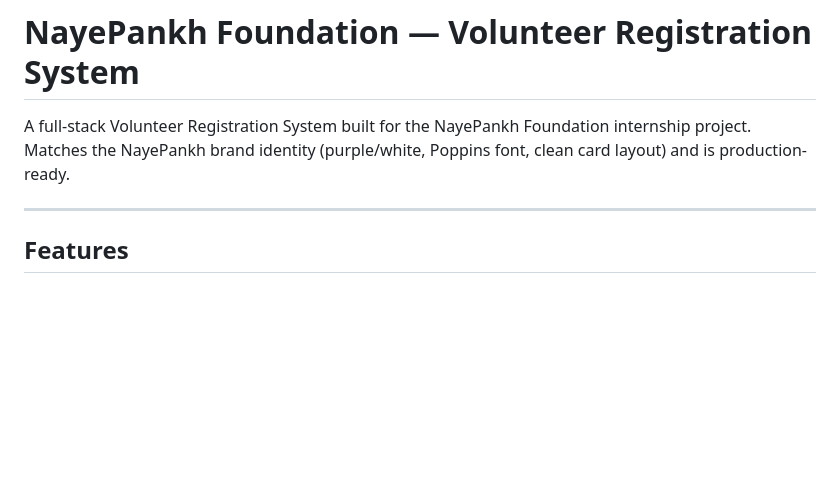
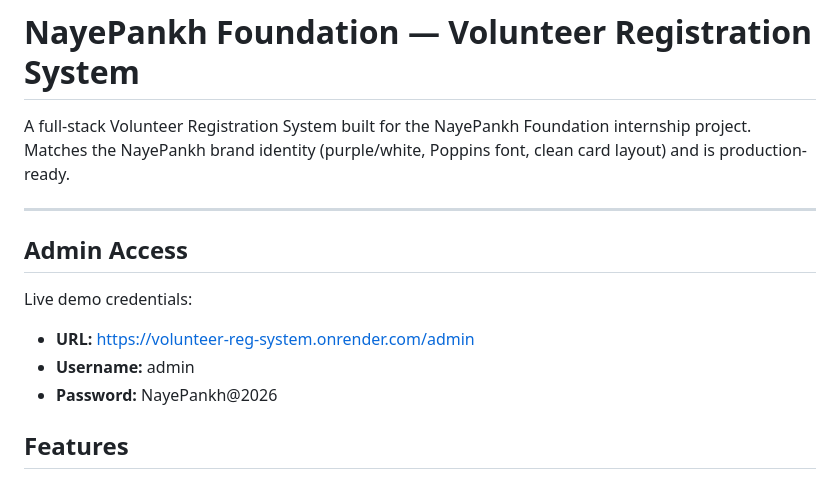
Before and after one commit to sharmamadhvi347/volunteer-reg-system, a Markdown page: README.md, the part around the change. Drawn GitHub-style; blank space fills up the shorter version.

Commit message:
Added username and pass to login in readme

```diff
--- a/README.md
+++ b/README.md
@@ -3,6 +3,14 @@
 A full-stack Volunteer Registration System built for the NayePankh Foundation internship project. Matches the NayePankh brand identity (purple/white, Poppins font, clean card layout) and is production-ready.
 
 ---
+
+## Admin Access
+
+Live demo credentials:
+
+- **URL:** https://volunteer-reg-system.onrender.com/admin
+- **Username:** admin
+- **Password:** NayePankh@2026
 
 ## Features
 
```
